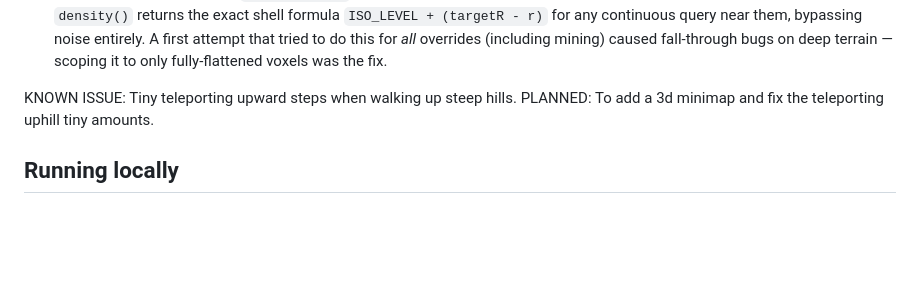
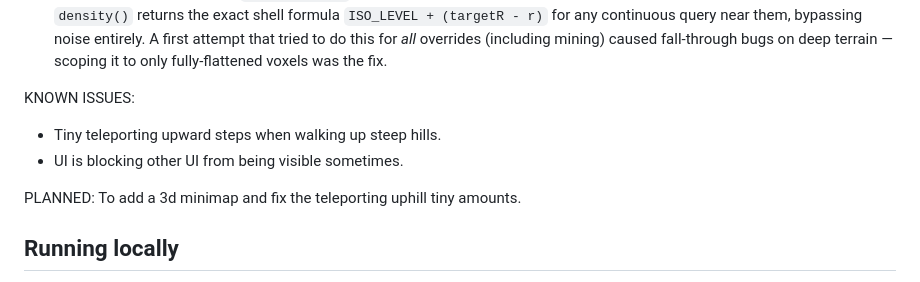
Before and after one commit to CopilotCoding/PlanetVoxel, a Markdown page: README.md, the part around the change. Drawn GitHub-style; blank space fills up the shorter version.

Commit message:
Update README with known issues
Added additional known issues regarding UI blocking.

```diff
--- a/README.md
+++ b/README.md
@@ -51,7 +51,10 @@ before touching the related code:
    for *all* overrides (including mining) caused fall-through bugs on deep
    terrain — scoping it to only fully-flattened voxels was the fix.
 
-KNOWN ISSUE: Tiny teleporting upward steps when walking up steep hills.
+KNOWN ISSUES:
+- Tiny teleporting upward steps when walking up steep hills.
+- UI is blocking other UI from being visible sometimes.
+
 PLANNED: To add a 3d minimap and fix the teleporting uphill tiny amounts.
 
 ## Running locally
```
